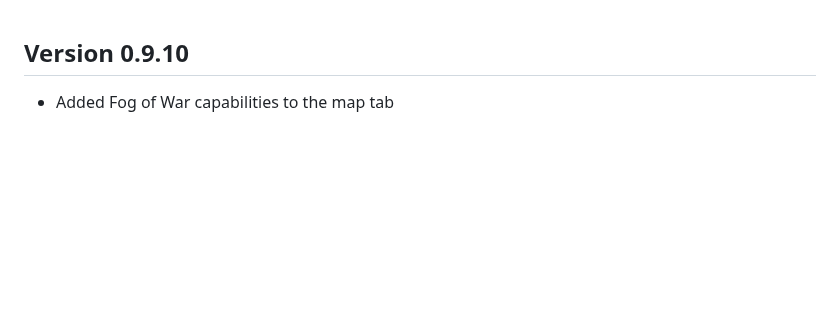
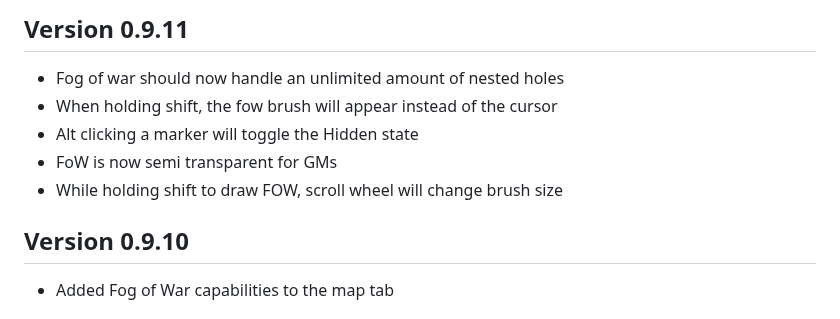
Before and after one commit to theripper93/theripper-premium-hub, a Markdown page: premium-changelogs/simple-quest.md, the part around the change. GitHub-like rendering; blank space fills up the shorter version.

Commit message:
Update changelog for simple-quest version 0.9.11

```diff
--- a/premium-changelogs/simple-quest.md
+++ b/premium-changelogs/simple-quest.md
@@ -1,3 +1,10 @@
+## Version 0.9.11
+- Fog of war should now handle an unlimited amount of nested holes
+- When holding shift, the fow brush will appear instead of the cursor
+- Alt clicking a marker will toggle the Hidden state
+- FoW is now semi transparent for GMs
+- While holding shift to draw FOW, scroll wheel will change brush size
+
 ## Version 0.9.10
 - Added Fog of War capabilities to the map tab
 
```
